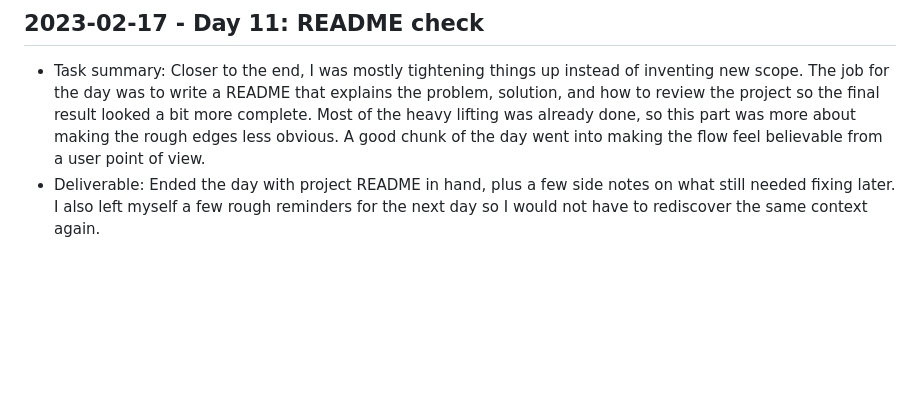
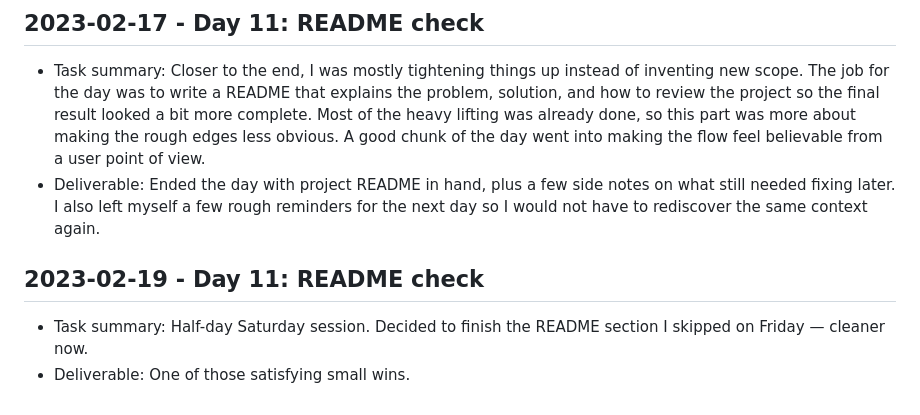
Before and after one commit to harshitpaunikar1/lead-management-product-launch, a Markdown page: .github/project-buildup-history.md, the part around the change. GitHub-like rendering; blank space fills up the shorter version.

Commit message:
Day 11: README check
Project: Lead Management Product Launch
Category: product_case_study / prediction
Date: 2023-02-19

Task:
Half-day Saturday session. Decided to finish the README section I
skipped on Friday — cleaner now.

Deliverable:
One of those satisfying small wins.

```diff
--- a/.github/project-buildup-history.md
+++ b/.github/project-buildup-history.md
@@ -56,3 +56,7 @@
 
 - Task summary: Closer to the end, I was mostly tightening things up instead of inventing new scope. The job for the day was to write a README that explains the problem, solution, and how to review the project so the final result looked a bit more complete. Most of the heavy lifting was already done, so this part was more about making the rough edges less obvious. A good chunk of the day went into making the flow feel believable from a user point of view.
 - Deliverable: Ended the day with project README in hand, plus a few side notes on what still needed fixing later. I also left myself a few rough reminders for the next day so I would not have to rediscover the same context again.
+## 2023-02-19 - Day 11: README check
+
+- Task summary: Half-day Saturday session. Decided to finish the README section I skipped on Friday — cleaner now.
+- Deliverable: One of those satisfying small wins.
```
